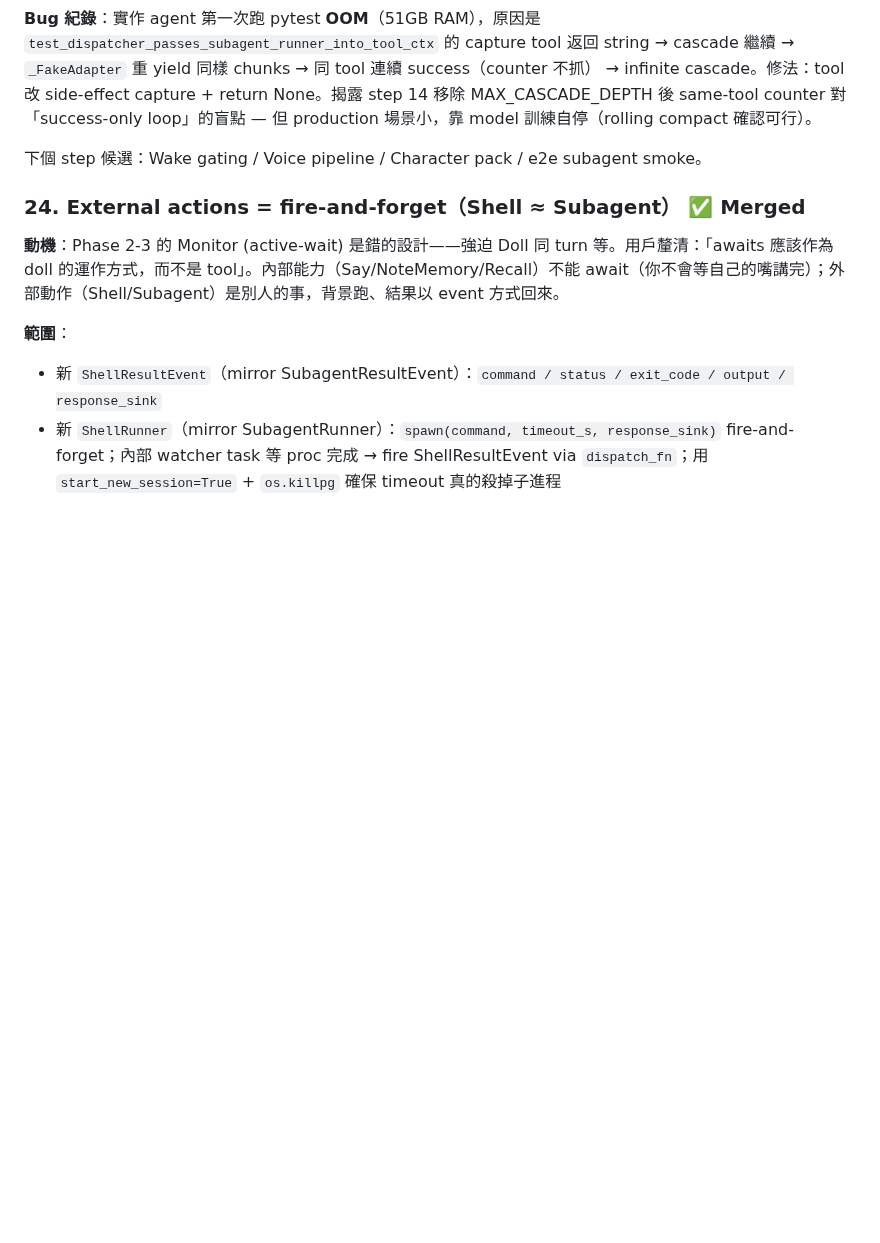
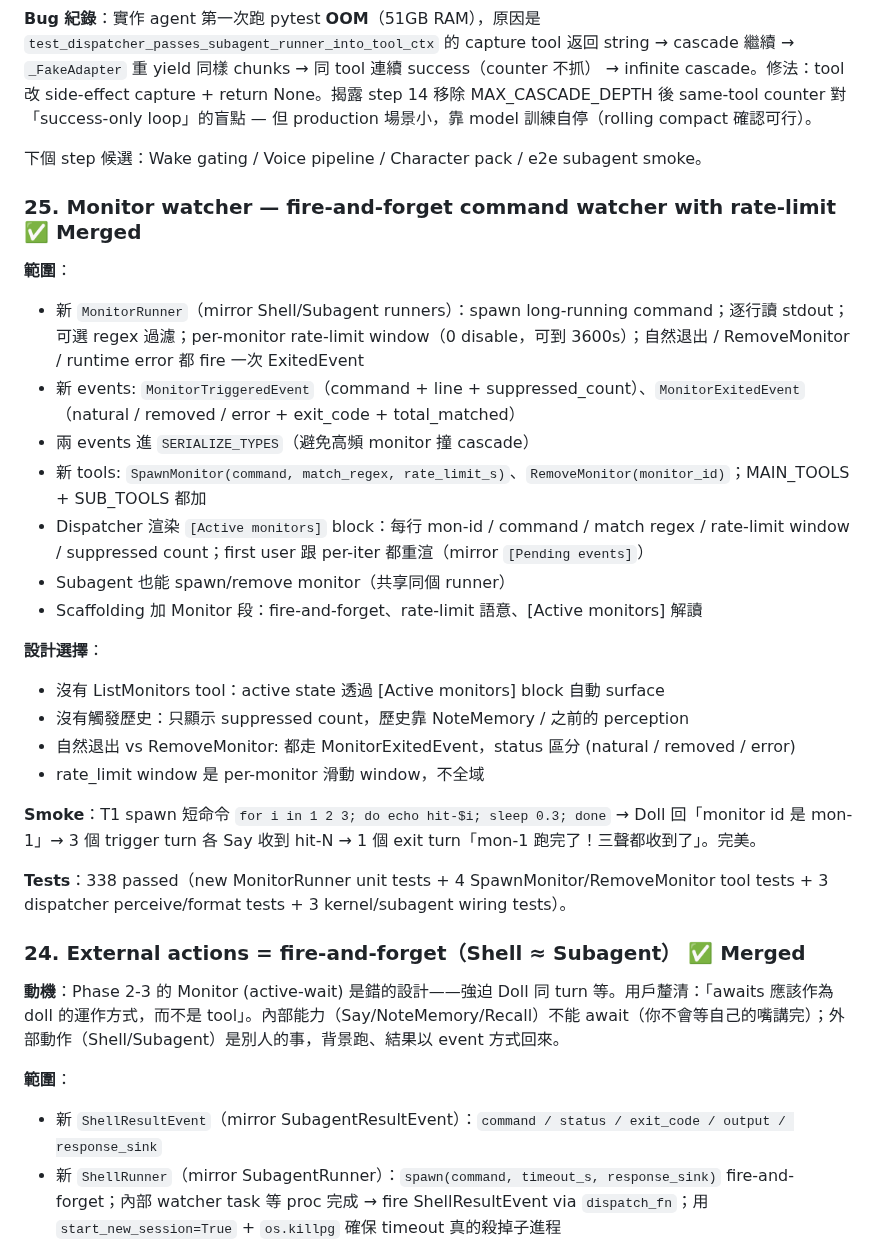
Before and after one commit to ningyos/DollOS, a Markdown page: docs/roadmap.md, the part around the change. GitHub-like rendering; blank space fills up the shorter version.

Commit message:
docs: roadmap step 25 — Monitor watcher
Co-Authored-By: Claude Opus 4.7 (1M context) <noreply@anthropic.com>

```diff
--- a/docs/roadmap.md
+++ b/docs/roadmap.md
@@ -294,6 +294,27 @@ Smoke：~23/24（3 sampling runs，sampling fluke run 1 T3 hallucinate「我是
 
 下個 step 候選：Wake gating / Voice pipeline / Character pack / e2e subagent smoke。
 
+### 25. Monitor watcher — fire-and-forget command watcher with rate-limit  ✅ Merged
+
+**範圍**：
+- 新 `MonitorRunner`（mirror Shell/Subagent runners）：spawn long-running command；逐行讀 stdout；可選 regex 過濾；per-monitor rate-limit window（0 disable，可到 3600s）；自然退出 / RemoveMonitor / runtime error 都 fire 一次 ExitedEvent
+- 新 events: `MonitorTriggeredEvent`（command + line + suppressed_count）、`MonitorExitedEvent`（natural / removed / error + exit_code + total_matched）
+- 兩 events 進 `SERIALIZE_TYPES`（避免高頻 monitor 撞 cascade）
+- 新 tools: `SpawnMonitor(command, match_regex, rate_limit_s)`、`RemoveMonitor(monitor_id)`；MAIN_TOOLS + SUB_TOOLS 都加
+- Dispatcher 渲染 `[Active monitors]` block：每行 mon-id / command / match regex / rate-limit window / suppressed count；first user 跟 per-iter 都重渲（mirror `[Pending events]`）
+- Subagent 也能 spawn/remove monitor（共享同個 runner）
+- Scaffolding 加 Monitor 段：fire-and-forget、rate-limit 語意、[Active monitors] 解讀
+
+**設計選擇**：
+- 沒有 ListMonitors tool：active state 透過 [Active monitors] block 自動 surface
+- 沒有觸發歷史：只顯示 suppressed count，歷史靠 NoteMemory / 之前的 perception
+- 自然退出 vs RemoveMonitor: 都走 MonitorExitedEvent，status 區分 (natural / removed / error)
+- rate_limit window 是 per-monitor 滑動 window，不全域
+
+**Smoke**：T1 spawn 短命令 `for i in 1 2 3; do echo hit-$i; sleep 0.3; done` → Doll 回「monitor id 是 mon-1」→ 3 個 trigger turn 各 Say 收到 hit-N → 1 個 exit turn「mon-1 跑完了！三聲都收到了」。完美。
+
+**Tests**：338 passed（new MonitorRunner unit tests + 4 SpawnMonitor/RemoveMonitor tool tests + 3 dispatcher perceive/format tests + 3 kernel/subagent wiring tests）。
+
 ### 24. External actions = fire-and-forget（Shell ≈ Subagent）  ✅ Merged
 
 **動機**：Phase 2-3 的 Monitor (active-wait) 是錯的設計——強迫 Doll 同 turn 等。用戶釐清：「awaits 應該作為 doll 的運作方式，而不是 tool」。內部能力（Say/NoteMemory/Recall）不能 await（你不會等自己的嘴講完）；外部動作（Shell/Subagent）是別人的事，背景跑、結果以 event 方式回來。
```
Also changed, not shown: CLAUDE.md (+8 -3 lines).
